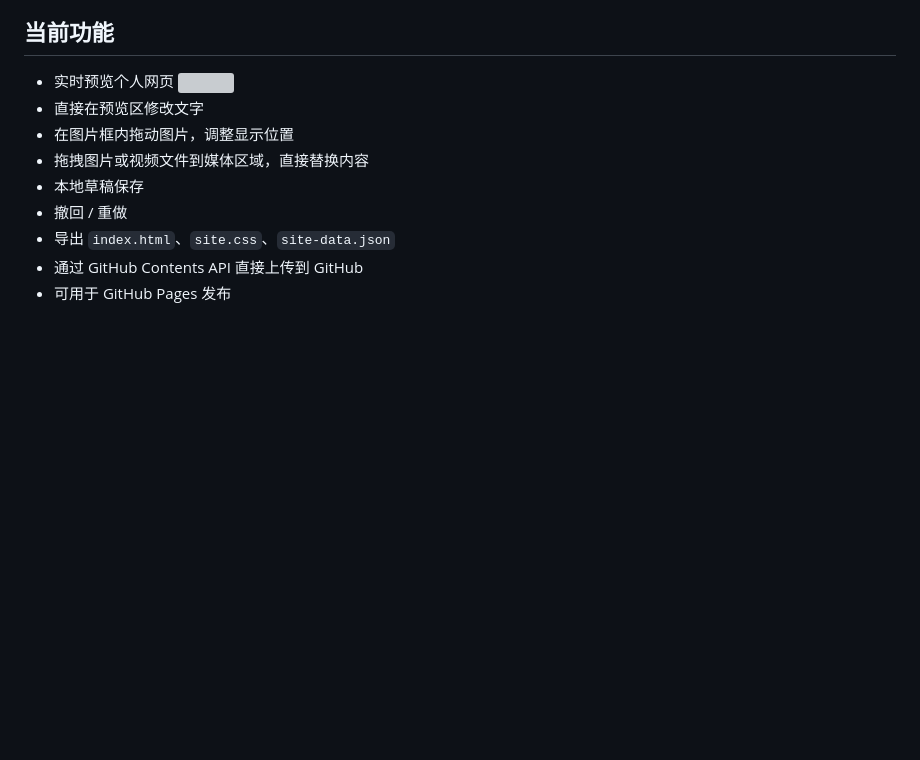
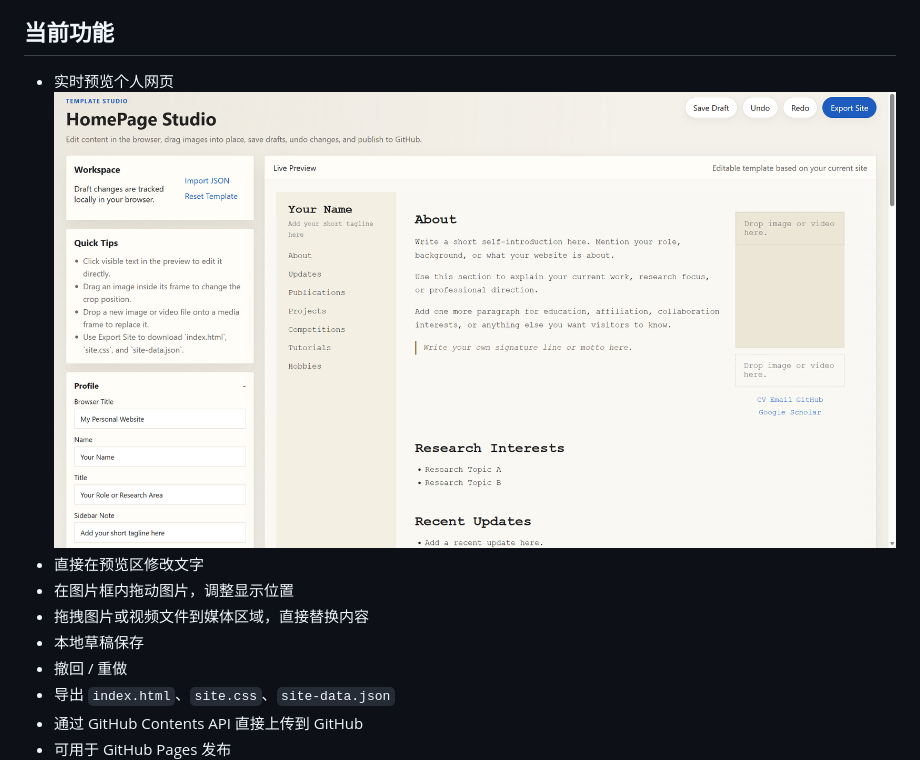
Before and after one commit to hengxiangchen/HomePage-Studio, a Markdown page: README.zh-CN.md, the part around the change. Drawn GitHub-style; blank space fills up the shorter version; grey boxes are pictures that could not be loaded.

```diff
--- a/README.zh-CN.md
+++ b/README.zh-CN.md
@@ -7,7 +7,7 @@
 ## 当前功能
 
 - 实时预览个人网页
- ![](editor.png)
+ ![](assets/editor.png)
 - 直接在预览区修改文字
 - 在图片框内拖动图片，调整显示位置
 - 拖拽图片或视频文件到媒体区域，直接替换内容
```
Also changed, not shown: README.md (+1 -1 lines).
